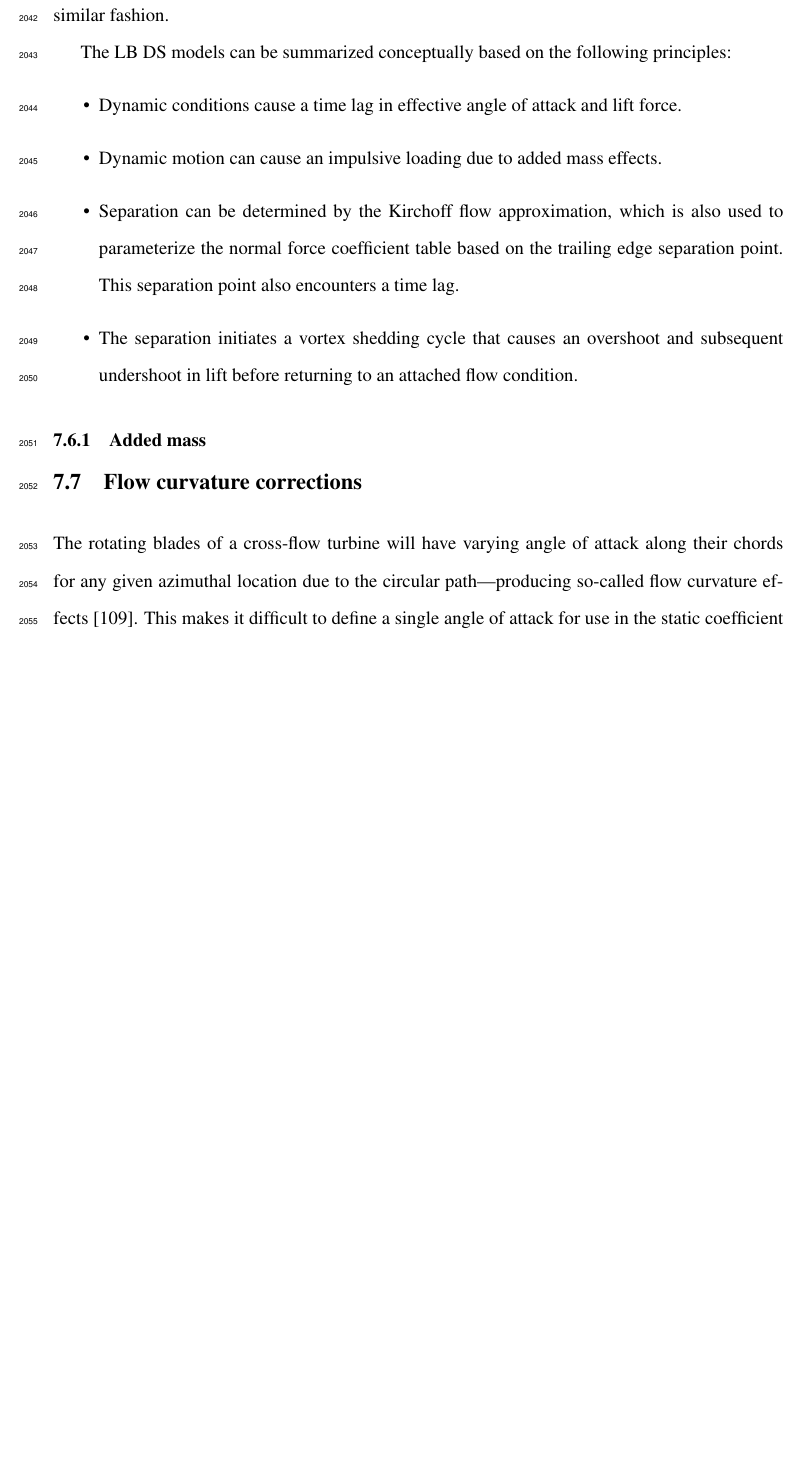
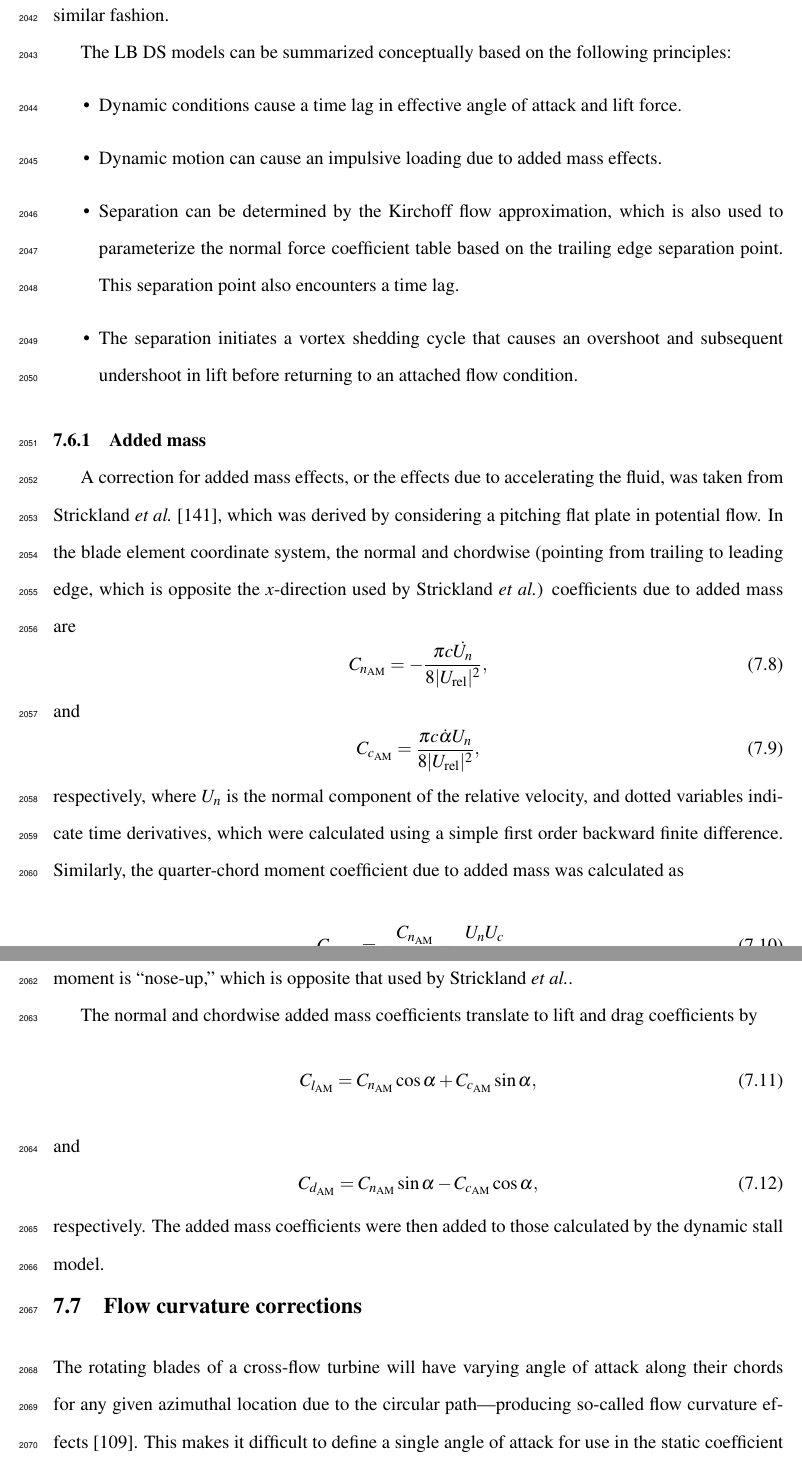
Before and after one commit to petebachant/PhD-thesis, a LaTeX thesis (thesis.tex, which reads chapters/ALM.tex): part of page 101 of 133 before the commit and two parts of pages 101 and 102 of 134 after it, the two joined at a grey line, cut so that both start at the same text, the shorter picture padded with empty space. Compiled offline with pdfLaTeX.

Commit message:
Add added mass model discussion to ALM chapter; resolves #28

```diff
--- a/chapters/ALM.tex
+++ b/chapters/ALM.tex
@@ -295,6 +295,45 @@ The LB DS models can be summarized conceptually based on the following principle
 
 
 \subsection{Added mass}
+
+A correction for added mass effects, or the effects due to accelerating the
+fluid, was taken from Strickland \emph{et al.}~\cite{Strickland1981}, which was
+derived by considering a pitching flat plate in potential flow. In the blade
+element coordinate system, the normal and chordwise (pointing from trailing to
+leading edge, which is opposite the $x$-direction used by Strickland \emph{et
+    al.}) coefficients due to added mass are
+\begin{equation}
+    C_{n_\mathrm{AM}} = -\frac{\pi c \dot{U_n}}{8 | U_\mathrm{rel} |^2},
+\end{equation}
+and
+\begin{equation}
+    C_{c_\mathrm{AM}} = \frac{\pi c \dot{\alpha} U_n }{8 | U_\mathrm{rel} |^2},
+\end{equation}
+respectively, where $U_n$ is the normal component of the relative velocity, and
+dotted variables indicate time derivatives, which were calculated using a simple
+first order backward finite difference. Similarly, the quarter-chord moment
+coefficient due to added mass was calculated as
+\begin{equation}
+    C_{m_\mathrm{AM}} = -\frac{C_{n_\mathrm{AM}}}{4}
+        - \frac{U_n U_c}{8 | U_\mathrm{rel} |^2},
+\end{equation}
+where $U_c$ is the chordwise component of relative velocity. Note that the
+direction of positive moment is ``nose-up,'' which is opposite that used by
+Strickland \emph{et al.}.
+
+The normal and chordwise added mass coefficients translate to lift and drag
+coefficients by
+\begin{equation}
+    C_{l_\mathrm{AM}} = C_{n_\mathrm{AM}} \cos \alpha + C_{c_\mathrm{AM}} \sin
+    \alpha,
+\end{equation}
+and
+\begin{equation}
+    C_{d_\mathrm{AM}} = C_{n_\mathrm{AM}} \sin \alpha - C_{c_\mathrm{AM}} \cos
+    \alpha,
+\end{equation}
+respectively. The added mass coefficients were then added to those calculated by
+the dynamic stall model.
 
 
 \section{Flow curvature corrections}
```
